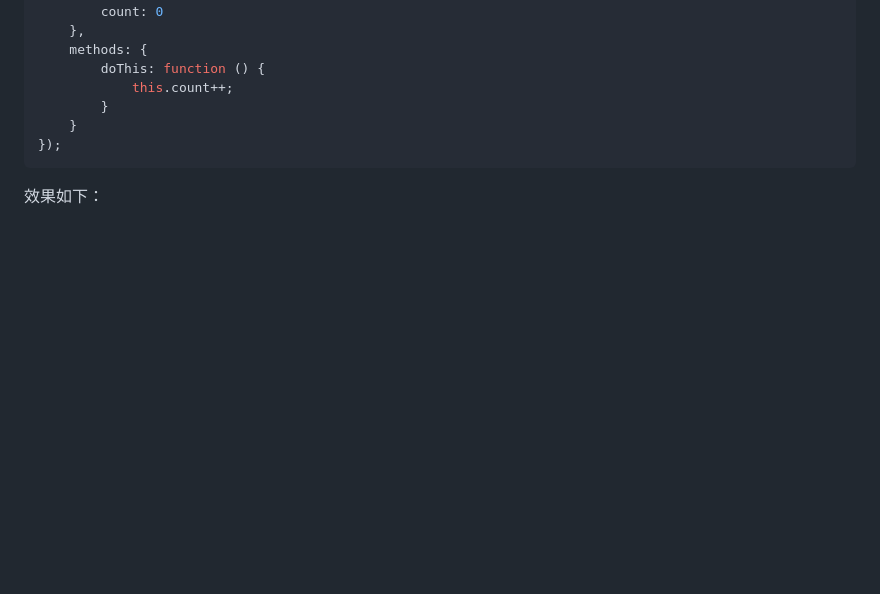
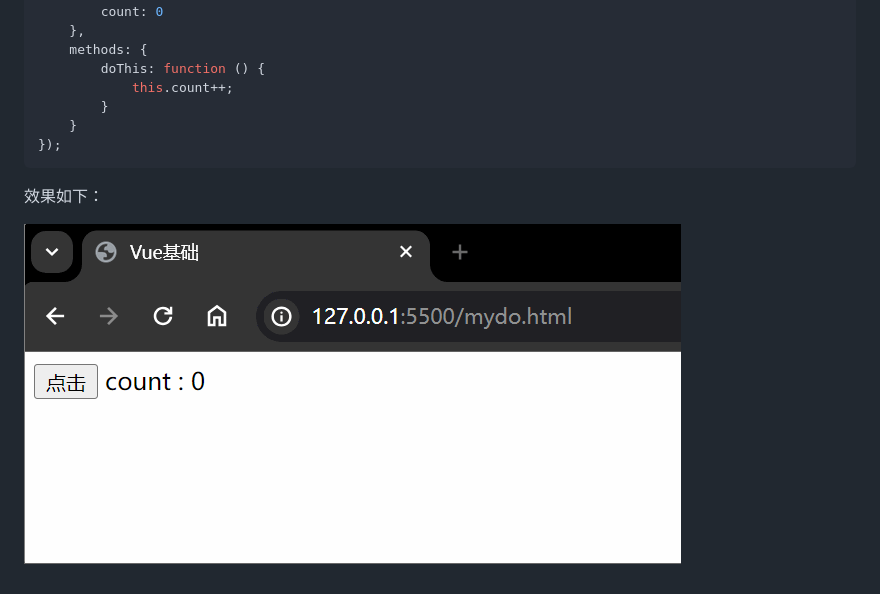
Before and after one commit to zheng-yi-yi/VueQuickStart, a Markdown page: README.md, the part around the change. Rendered like a GitHub page; pictures changed too: images/README/v-on-1.gif (added); blank space fills up the shorter version.

Commit message:
添加一张示意图

````diff
--- a/README.md
+++ b/README.md
@@ -253,3 +253,5 @@ var app = new Vue({
 ```
 
 效果如下：
+
+![示意图](images/README/v-on-1.gif)
````
